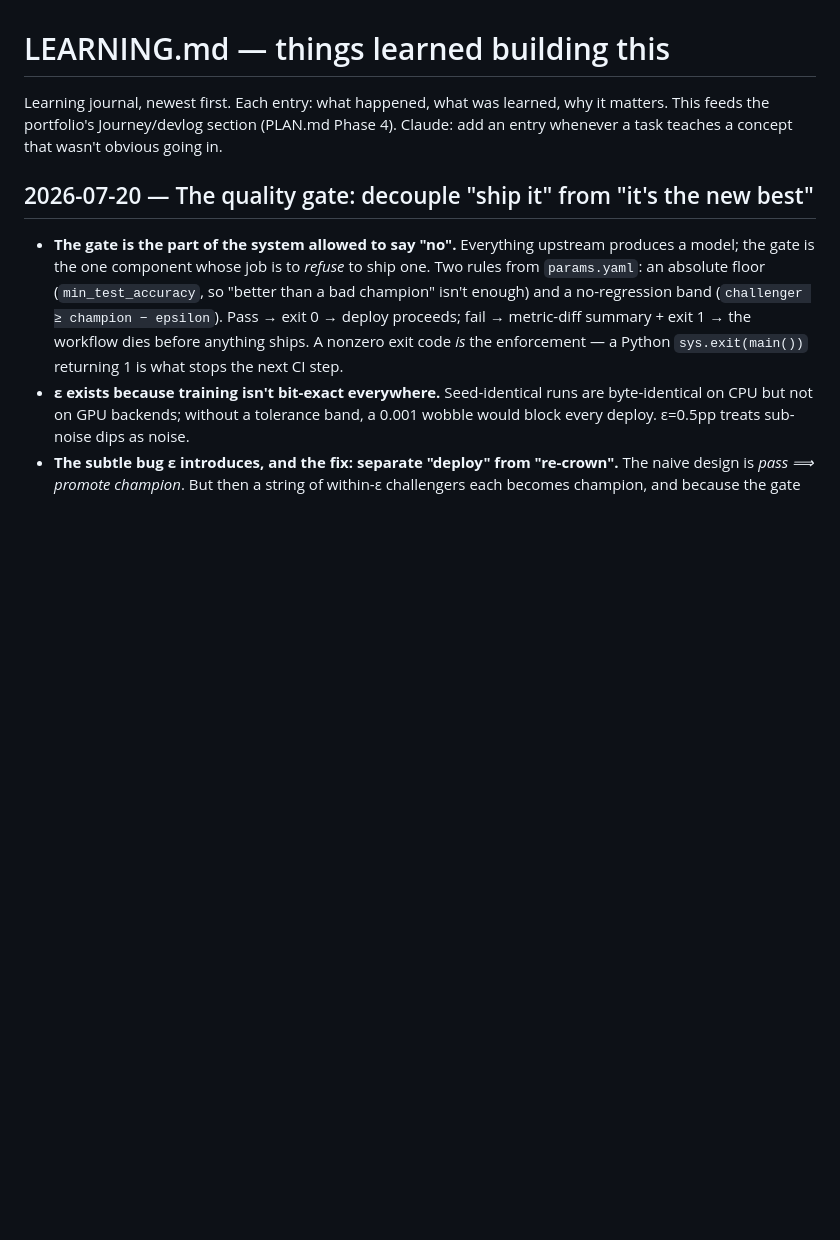
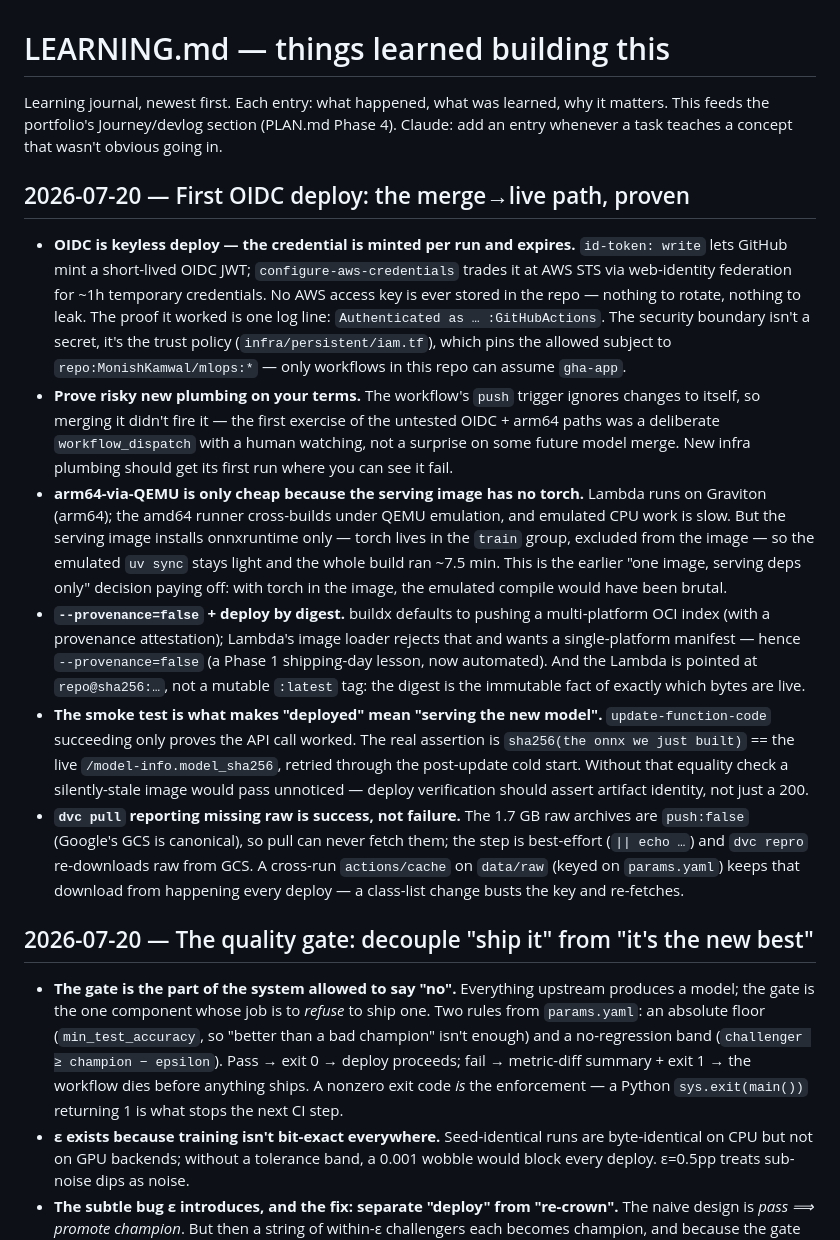
Before and after one commit to MonishKamwal/mlops, a Markdown page: LEARNING.md, the part around the change. Drawn GitHub-style; blank space fills up the shorter version.

```diff
--- a/LEARNING.md
+++ b/LEARNING.md
@@ -3,6 +3,43 @@
 Learning journal, newest first. Each entry: what happened, what was learned, why it
 matters. This feeds the portfolio's Journey/devlog section (PLAN.md Phase 4). Claude:
 add an entry whenever a task teaches a concept that wasn't obvious going in.
+
+## 2026-07-20 — First OIDC deploy: the merge→live path, proven
+
+- **OIDC is keyless deploy — the credential is minted per run and expires.**
+  `id-token: write` lets GitHub mint a short-lived OIDC JWT; `configure-aws-credentials`
+  trades it at AWS STS via web-identity federation for ~1h temporary credentials. No
+  AWS access key is ever stored in the repo — nothing to rotate, nothing to leak. The
+  proof it worked is one log line: `Authenticated as … :GitHubActions`. The security
+  boundary isn't a secret, it's the trust policy (`infra/persistent/iam.tf`), which
+  pins the allowed subject to `repo:MonishKamwal/mlops:*` — only workflows in this repo
+  can assume `gha-app`.
+- **Prove risky new plumbing on your terms.** The workflow's `push` trigger ignores
+  changes to itself, so merging it didn't fire it — the first exercise of the untested
+  OIDC + arm64 paths was a deliberate `workflow_dispatch` with a human watching, not a
+  surprise on some future model merge. New infra plumbing should get its first run where
+  you can see it fail.
+- **arm64-via-QEMU is only cheap because the serving image has no torch.** Lambda runs
+  on Graviton (arm64); the amd64 runner cross-builds under QEMU emulation, and emulated
+  CPU work is slow. But the serving image installs onnxruntime only — torch lives in the
+  `train` group, excluded from the image — so the emulated `uv sync` stays light and the
+  whole build ran ~7.5 min. This is the earlier "one image, serving deps only" decision
+  paying off: with torch in the image, the emulated compile would have been brutal.
+- **`--provenance=false` + deploy by digest.** buildx defaults to pushing a multi-platform
+  OCI index (with a provenance attestation); Lambda's image loader rejects that and wants
+  a single-platform manifest — hence `--provenance=false` (a Phase 1 shipping-day lesson,
+  now automated). And the Lambda is pointed at `repo@sha256:…`, not a mutable `:latest`
+  tag: the digest is the immutable fact of exactly which bytes are live.
+- **The smoke test is what makes "deployed" mean "serving the new model".**
+  `update-function-code` succeeding only proves the API call worked. The real assertion
+  is `sha256(the onnx we just built)` == the live `/model-info.model_sha256`, retried
+  through the post-update cold start. Without that equality check a silently-stale image
+  would pass unnoticed — deploy verification should assert artifact identity, not just a 200.
+- **`dvc pull` reporting missing raw is success, not failure.** The 1.7 GB raw archives
+  are `push:false` (Google's GCS is canonical), so pull can never fetch them; the step is
+  best-effort (`|| echo …`) and `dvc repro` re-downloads raw from GCS. A cross-run
+  `actions/cache` on `data/raw` (keyed on `params.yaml`) keeps that download from
+  happening every deploy — a class-list change busts the key and re-fetches.
 
 ## 2026-07-20 — The quality gate: decouple "ship it" from "it's the new best"
 
```
Also changed, not shown: MEMORY.md (+49 -30 lines).
